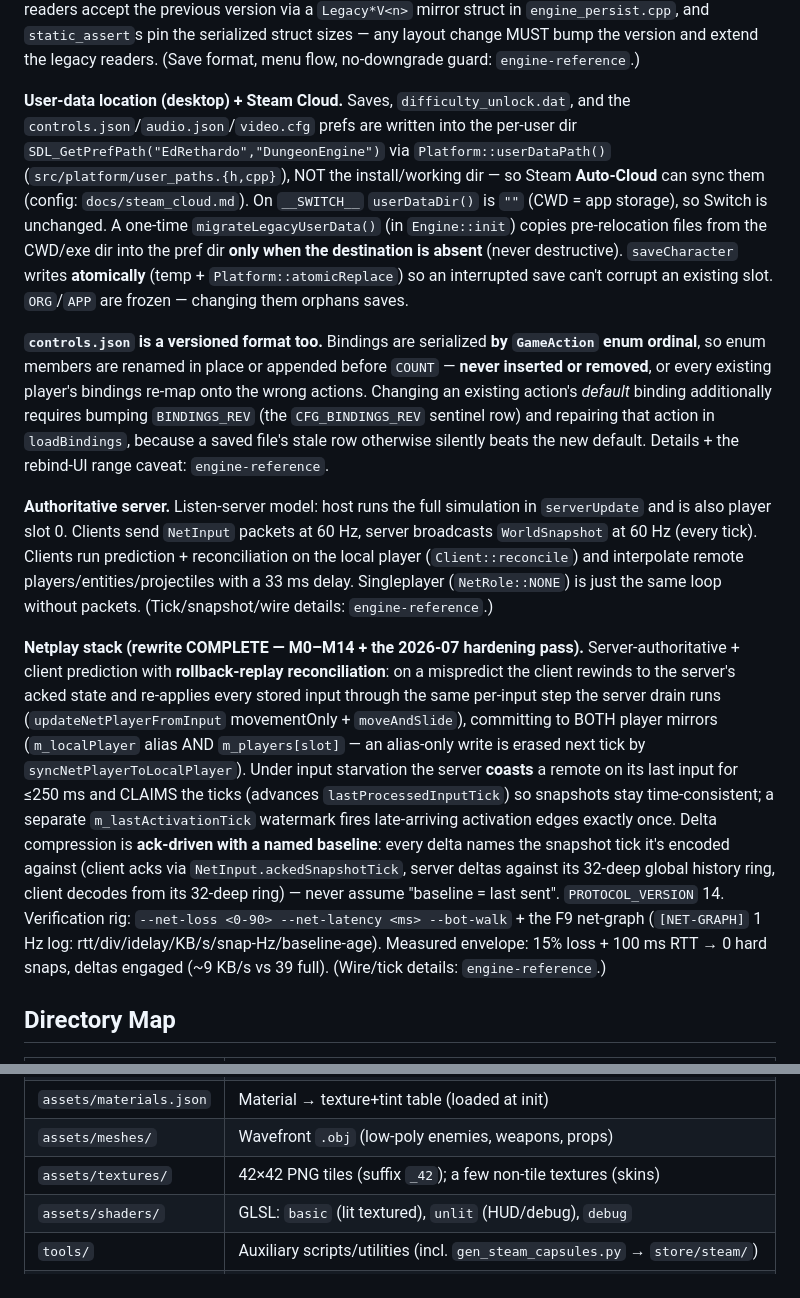
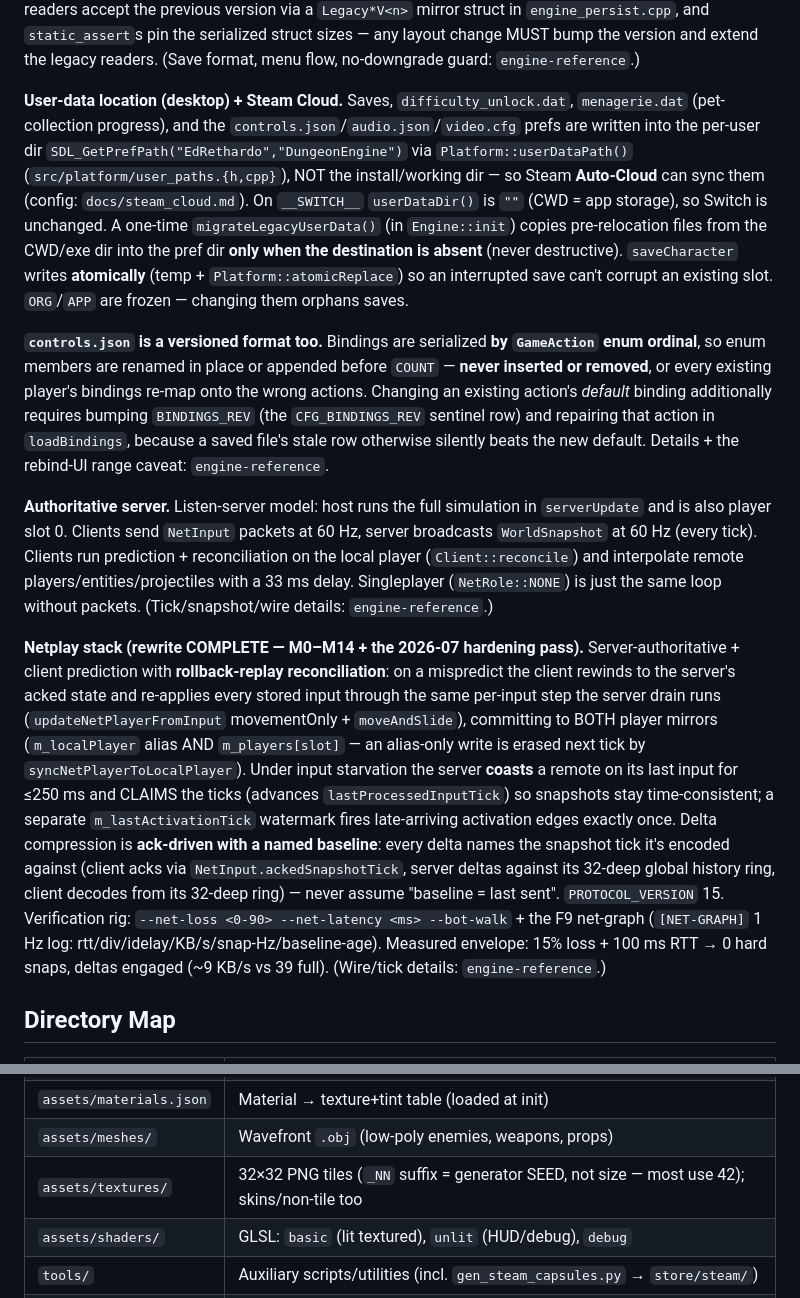
Before and after one commit to edrethardo/game, a Markdown page: CLAUDE.md, 2 parts joined by grey strips. Drawn GitHub-style.

Commit message:
docs: sync CLAUDE.md + engine skills with v15, pets, achievements
- CLAUDE.md: PROTOCOL_VERSION 15, menagerie.dat in the user-data list,
  texture naming corrected (32x32 px tiles; _NN suffix = generator
  SEED, not size), create-achievement skill in the add-things index.
- engine-reference: SPEECH event + v15, Projectile swept/lead-assist
  row, floor>50 cleared-marker warning (never clamp at persist
  boundaries), menagerie paragraph, goblin hoard chatter.
- engine-how-to: create-achievement recipe row.

Co-Authored-By: Claude Fable 5 <noreply@anthropic.com>

```diff
--- a/CLAUDE.md
+++ b/CLAUDE.md
@@ -87,13 +87,13 @@ ctest --test-dir build --output-on-failure   # CTest wrapper
 
 **Persistence is per-character.** Each save file (`save_NN.dat`) holds exactly ONE character (`playerCount=1`); the per-lane destination is `m_playerSaveSlot[lane]` and `saveAllCharacters()` writes each active lane to its own slot. In couch co-op both players pick their own slot (New or Continue) in the menu lobby and the shared dungeon runs on **Player 1's floor**; mixed New/Continue lanes work because the menu prepares each lane and calls `startGame(mode, lanesPrepared=true)` (skipping the NEW_GAME wipe). Legacy `playerCount=2` bundle saves still load (and migrate to per-character on the next save). The on-disk layout is **versioned** (`SAVE_VERSION`, currently 3 = GLOVES slot + attack-speed cache in `PlayerInventory`): readers accept the previous version via a `Legacy*V<n>` mirror struct in `engine_persist.cpp`, and `static_assert`s pin the serialized struct sizes — any layout change MUST bump the version and extend the legacy readers. (Save format, menu flow, no-downgrade guard: `engine-reference`.)
 
-**User-data location (desktop) + Steam Cloud.** Saves, `difficulty_unlock.dat`, and the `controls.json`/`audio.json`/`video.cfg` prefs are written into the per-user dir `SDL_GetPrefPath("EdRethardo","DungeonEngine")` via `Platform::userDataPath()` (`src/platform/user_paths.{h,cpp}`), NOT the install/working dir — so Steam **Auto-Cloud** can sync them (config: `docs/steam_cloud.md`). On `__SWITCH__` `userDataDir()` is `""` (CWD = app storage), so Switch is unchanged. A one-time `migrateLegacyUserData()` (in `Engine::init`) copies pre-relocation files from the CWD/exe dir into the pref dir **only when the destination is absent** (never destructive). `saveCharacter` writes **atomically** (temp + `Platform::atomicReplace`) so an interrupted save can't corrupt an existing slot. `ORG`/`APP` are frozen — changing them orphans saves.
+**User-data location (desktop) + Steam Cloud.** Saves, `difficulty_unlock.dat`, `menagerie.dat` (pet-collection progress), and the `controls.json`/`audio.json`/`video.cfg` prefs are written into the per-user dir `SDL_GetPrefPath("EdRethardo","DungeonEngine")` via `Platform::userDataPath()` (`src/platform/user_paths.{h,cpp}`), NOT the install/working dir — so Steam **Auto-Cloud** can sync them (config: `docs/steam_cloud.md`). On `__SWITCH__` `userDataDir()` is `""` (CWD = app storage), so Switch is unchanged. A one-time `migrateLegacyUserData()` (in `Engine::init`) copies pre-relocation files from the CWD/exe dir into the pref dir **only when the destination is absent** (never destructive). `saveCharacter` writes **atomically** (temp + `Platform::atomicReplace`) so an interrupted save can't corrupt an existing slot. `ORG`/`APP` are frozen — changing them orphans saves.
 
 **`controls.json` is a versioned format too.** Bindings are serialized **by `GameAction` enum ordinal**, so enum members are renamed in place or appended before `COUNT` — **never inserted or removed**, or every existing player's bindings re-map onto the wrong actions. Changing an existing action's *default* binding additionally requires bumping `BINDINGS_REV` (the `CFG_BINDINGS_REV` sentinel row) and repairing that action in `loadBindings`, because a saved file's stale row otherwise silently beats the new default. Details + the rebind-UI range caveat: `engine-reference`.
 
 **Authoritative server.** Listen-server model: host runs the full simulation in `serverUpdate` and is also player slot 0. Clients send `NetInput` packets at 60 Hz, server broadcasts `WorldSnapshot` at 60 Hz (every tick). Clients run prediction + reconciliation on the local player (`Client::reconcile`) and interpolate remote players/entities/projectiles with a 33 ms delay. Singleplayer (`NetRole::NONE`) is just the same loop without packets. (Tick/snapshot/wire details: `engine-reference`.)
 
-**Netplay stack (rewrite COMPLETE — M0–M14 + the 2026-07 hardening pass).** Server-authoritative + client prediction with **rollback-replay reconciliation**: on a mispredict the client rewinds to the server's acked state and re-applies every stored input through the same per-input step the server drain runs (`updateNetPlayerFromInput` movementOnly + `moveAndSlide`), committing to BOTH player mirrors (`m_localPlayer` alias AND `m_players[slot]` — an alias-only write is erased next tick by `syncNetPlayerToLocalPlayer`). Under input starvation the server **coasts** a remote on its last input for ≤250 ms and CLAIMS the ticks (advances `lastProcessedInputTick`) so snapshots stay time-consistent; a separate `m_lastActivationTick` watermark fires late-arriving activation edges exactly once. Delta compression is **ack-driven with a named baseline**: every delta names the snapshot tick it's encoded against (client acks via `NetInput.ackedSnapshotTick`, server deltas against its 32-deep global history ring, client decodes from its 32-deep ring) — never assume "baseline = last sent". `PROTOCOL_VERSION` 14. Verification rig: `--net-loss <0-90> --net-latency <ms> --bot-walk` + the F9 net-graph (`[NET-GRAPH]` 1 Hz log: rtt/div/idelay/KB/s/snap-Hz/baseline-age). Measured envelope: 15% loss + 100 ms RTT → 0 hard snaps, deltas engaged (~9 KB/s vs 39 full). (Wire/tick details: `engine-reference`.)
+**Netplay stack (rewrite COMPLETE — M0–M14 + the 2026-07 hardening pass).** Server-authoritative + client prediction with **rollback-replay reconciliation**: on a mispredict the client rewinds to the server's acked state and re-applies every stored input through the same per-input step the server drain runs (`updateNetPlayerFromInput` movementOnly + `moveAndSlide`), committing to BOTH player mirrors (`m_localPlayer` alias AND `m_players[slot]` — an alias-only write is erased next tick by `syncNetPlayerToLocalPlayer`). Under input starvation the server **coasts** a remote on its last input for ≤250 ms and CLAIMS the ticks (advances `lastProcessedInputTick`) so snapshots stay time-consistent; a separate `m_lastActivationTick` watermark fires late-arriving activation edges exactly once. Delta compression is **ack-driven with a named baseline**: every delta names the snapshot tick it's encoded against (client acks via `NetInput.ackedSnapshotTick`, server deltas against its 32-deep global history ring, client decodes from its 32-deep ring) — never assume "baseline = last sent". `PROTOCOL_VERSION` 15. Verification rig: `--net-loss <0-90> --net-latency <ms> --bot-walk` + the F9 net-graph (`[NET-GRAPH]` 1 Hz log: rtt/div/idelay/KB/s/snap-Hz/baseline-age). Measured envelope: 15% loss + 100 ms RTT → 0 hard snaps, deltas engaged (~9 KB/s vs 39 full). (Wire/tick details: `engine-reference`.)
 
 ## Directory Map
 
@@ -109,7 +109,7 @@ ctest --test-dir build --output-on-failure   # CTest wrapper
 | `assets/config/` | JSON content: `items.json`, `affixes.json`, `skills.json`, `weapons.json`, `enemies.json`, `events.json` |
 | `assets/materials.json` | Material → texture+tint table (loaded at init) |
 | `assets/meshes/` | Wavefront `.obj` (low-poly enemies, weapons, props) |
-| `assets/textures/` | 42×42 PNG tiles (suffix `_42`); a few non-tile textures (skins) |
+| `assets/textures/` | 32×32 PNG tiles (`_NN` suffix = generator SEED, not size — most use 42); skins/non-tile too |
 | `assets/shaders/` | GLSL: `basic` (lit textured), `unlit` (HUD/debug), `debug` |
 | `tools/` | Auxiliary scripts/utilities (incl. `gen_steam_capsules.py` → `store/steam/`) |
 | `store/` | Marketing/store assets (Steam capsules); not loaded by the engine |
```
Also changed, not shown: 2 other files.
